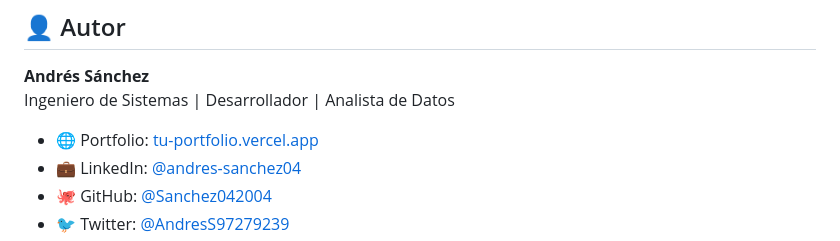
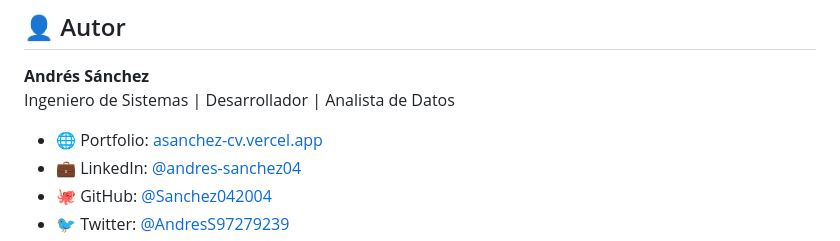
Before and after one commit to Sanchez042004/PortfolioV2, a Markdown page: README.md, the part around the change. Rendered like a GitHub page.

Commit message:
Update portfolio link in README.md

```diff
--- a/README.md
+++ b/README.md
@@ -287,7 +287,7 @@ Este proyecto es de uso personal. Todos los derechos reservados © 2025 Andrés
 **Andrés Sánchez**
 Ingeniero de Sistemas | Desarrollador | Analista de Datos
 
-- 🌐 Portfolio: [tu-portfolio.vercel.app](https://asanchez-cv.vercel.app/)
+- 🌐 Portfolio: [asanchez-cv.vercel.app](https://asanchez-cv.vercel.app/)
 - 💼 LinkedIn: [@andres-sanchez04](https://www.linkedin.com/in/andres-sanchez04/)
 - 🐙 GitHub: [@Sanchez042004](https://github.com/Sanchez042004)
 - 🐦 Twitter: [@AndresS97279239](https://twitter.com/AndresS97279239)
```
